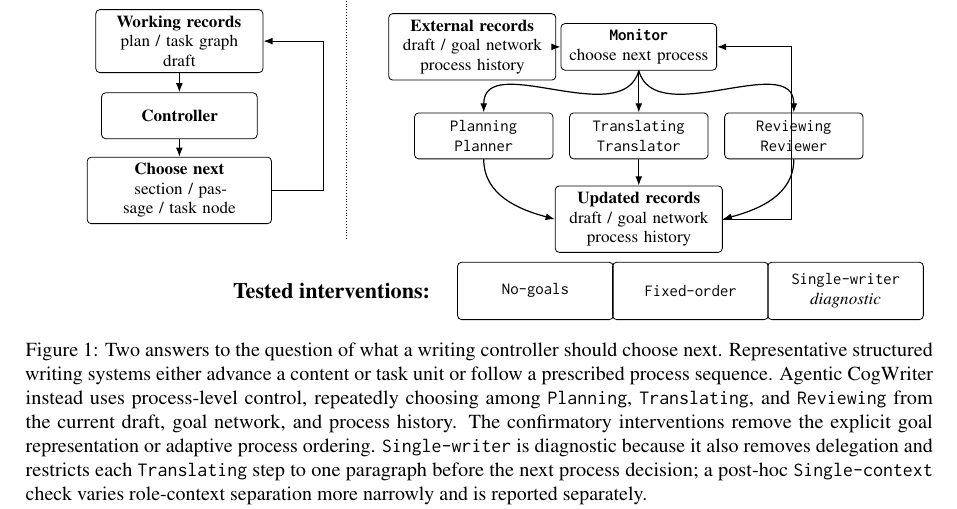
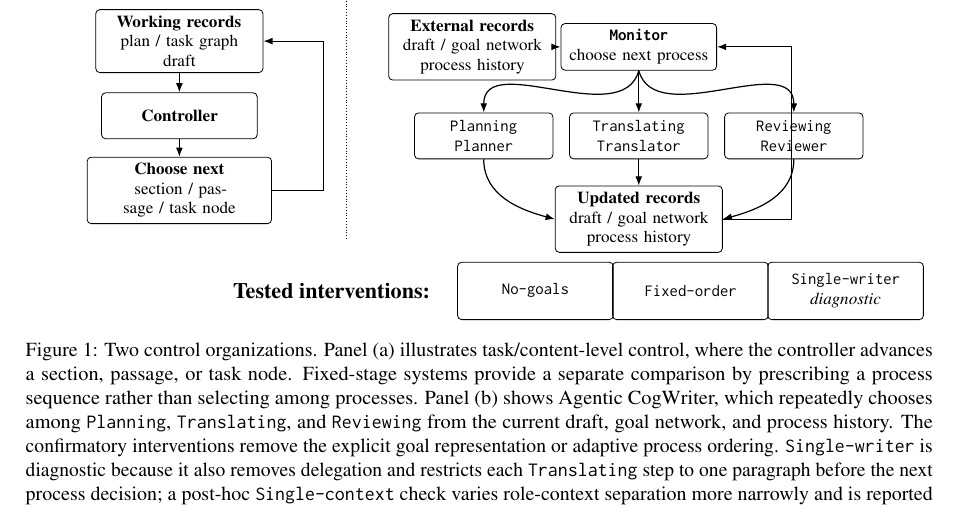
Before and after one commit to shunk031/agentic-cognitive-writing, a LaTeX paper (paper/acl_latex.tex, which reads paper/fig/tex/overview.tex): part of page 2 of 21, cut so that both start at the same text. Compiled offline with pdfLaTeX.

Commit message:
paper: clarify overview figure scope

```diff
--- a/paper/fig/tex/overview.tex
+++ b/paper/fig/tex/overview.tex
@@ -92,6 +92,6 @@
     {\condSingleWriter\\\textit{diagnostic}};
 \end{tikzpicture}%
 }
-\caption{Two answers to the question of what a writing controller should choose next. Representative structured writing systems either advance a content or task unit or follow a prescribed process sequence. \condAgenticCogWriter\ instead uses process-level control, repeatedly choosing among \texttt{Planning}, \texttt{Translating}, and \texttt{Reviewing} from the current draft, goal network, and process history. The confirmatory interventions remove the explicit goal representation or adaptive process ordering. \condSingleWriter\ is diagnostic because it also removes delegation and restricts each \texttt{Translating} step to one paragraph before the next process decision; a post-hoc \condSingleContext\ check varies role-context separation more narrowly and is reported separately.}
+\caption{Two control organizations. Panel (a) illustrates task/content-level control, where the controller advances a section, passage, or task node. Fixed-stage systems provide a separate comparison by prescribing a process sequence rather than selecting among processes. Panel (b) shows \condAgenticCogWriter, which repeatedly chooses among \texttt{Planning}, \texttt{Translating}, and \texttt{Reviewing} from the current draft, goal network, and process history. The confirmatory interventions remove the explicit goal representation or adaptive process ordering. \condSingleWriter\ is diagnostic because it also removes delegation and restricts each \texttt{Translating} step to one paragraph before the next process decision; a post-hoc \condSingleContext\ check varies role-context separation more narrowly and is reported separately.}
 \label{fig:agentic-cogwriter}
 \end{figure*}
```
